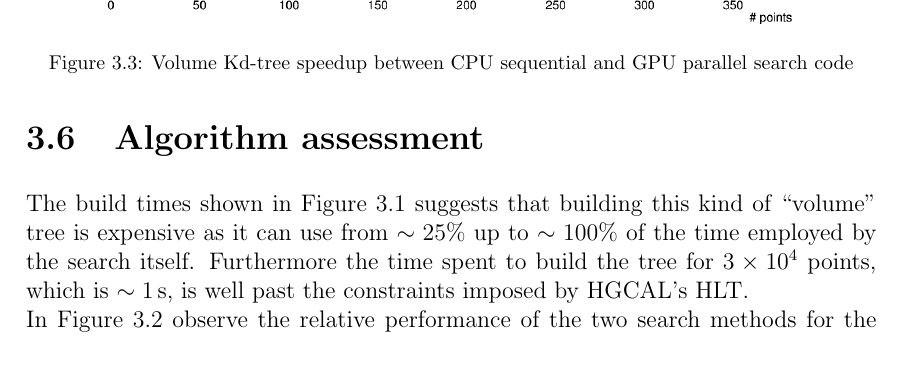
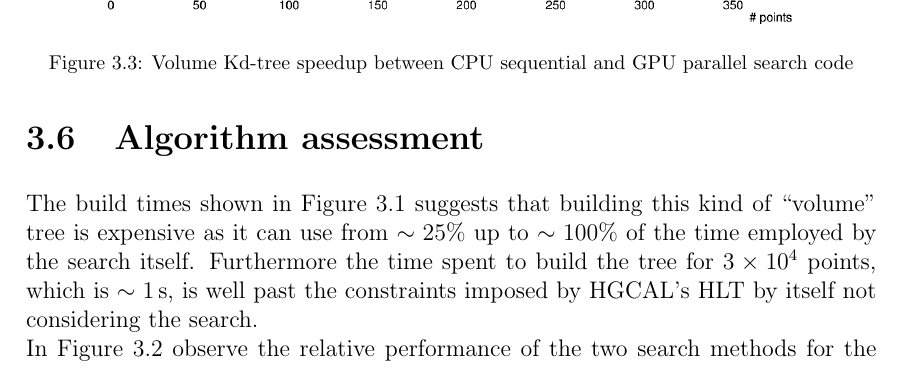
Before and after one commit to aledegano/phdthesis, a LaTeX thesis (main.tex, which reads ch3.tex): part of page 15 of 20, cut so that both start at the same text. Compiled offline with pdfLaTeX; a LaTeX package or settings file that is missing is left out.

Commit message:
Small fix.

```diff
--- a/ch3.tex
+++ b/ch3.tex
@@ -150,7 +150,7 @@ GPU ($\unit{ms}$) & 75.3 & 229.7 & 430.5 & 681.8 & 953.9 & 1281 & 1639 \\
 \newpage
 
 \section{Algorithm assessment}
-The build times shown in Figure \ref{volume_kdtree_build} suggests that building this kind of ``volume" tree is expensive as it can use from $\sim 25\%$ up to $\sim 100\%$ of the time employed by the search itself. Furthermore the time spent to build the tree for $3 \times 10^{4}$ points, which is $\sim 1\unit{s}$, is well past the constraints imposed by HGCAL's HLT.\\
+The build times shown in Figure \ref{volume_kdtree_build} suggests that building this kind of ``volume" tree is expensive as it can use from $\sim 25\%$ up to $\sim 100\%$ of the time employed by the search itself. Furthermore the time spent to build the tree for $3 \times 10^{4}$ points, which is $\sim 1\unit{s}$, is well past the constraints imposed by HGCAL's HLT by itself not considering the search.\\
 In Figure \ref{volume_kdtree_plot} observe the relative performance of the two search methods for the lowest number of points used: in that regime the GPU parallel code is still faster than the sequential one, implying that the data transfer time needed to load the input and unload the output to/from the GPU also scales with the number of points and does not add a significative fixed time contribution to the process. This is an important feature as the algorithm must perform well in all the ranges at which it can be operated.\\
 The CPU sequential timings, however, are not very encouraging requiring up to $5.5 \unit{s}$ to process the highest number of points. This result is well outside of the requirements imposed by the Phase 2 of LHC.\\
 According to Figure \ref{volume_kdtree_speedup} the parallel GPU code is always faster than its sequential counterpart by a factor $\sim 2$ to $\sim 3.5$, gaining performance as the number of points to be processed increases. While this is a desired feature of the parallel code, implying that it scales well with the increase of points, the GPU code is also too slow for the requirements.\\
```
